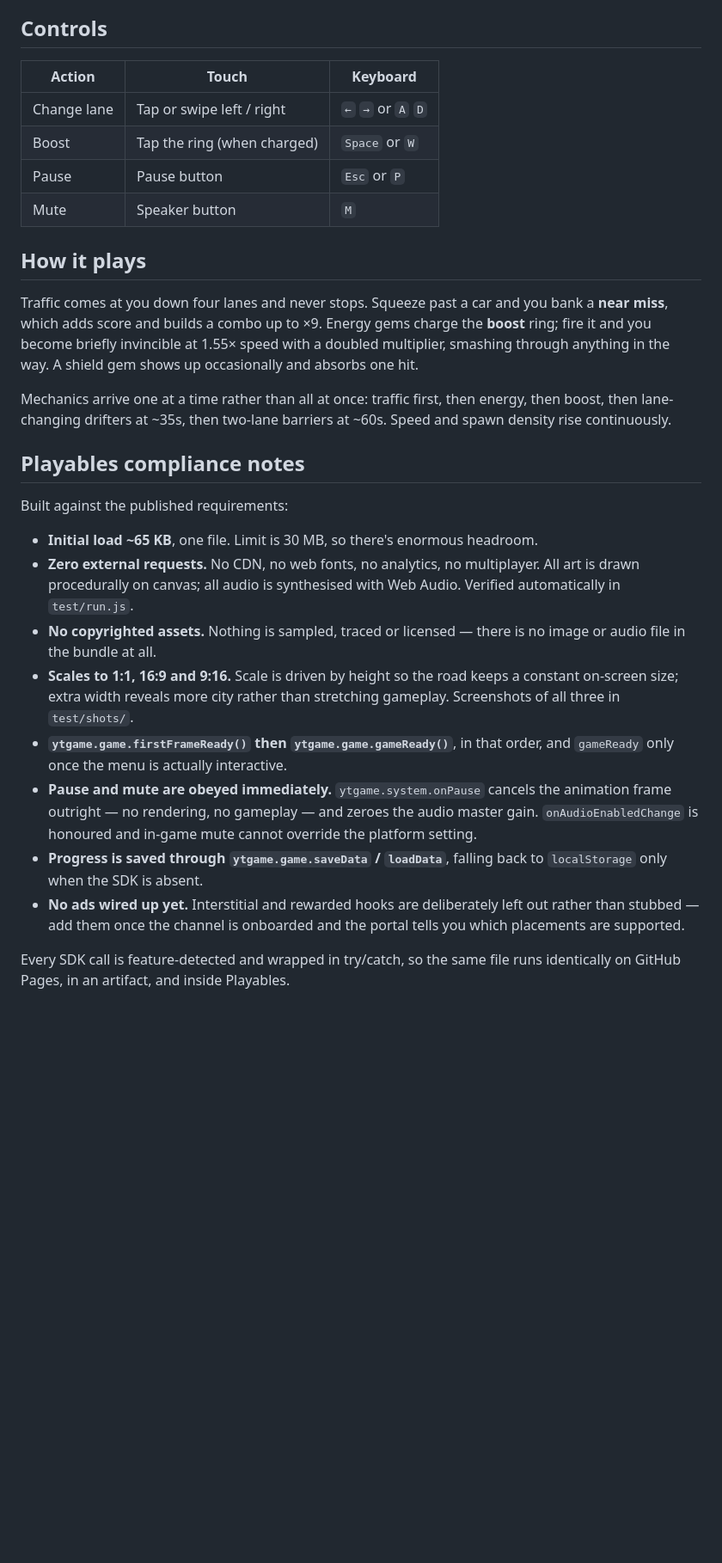
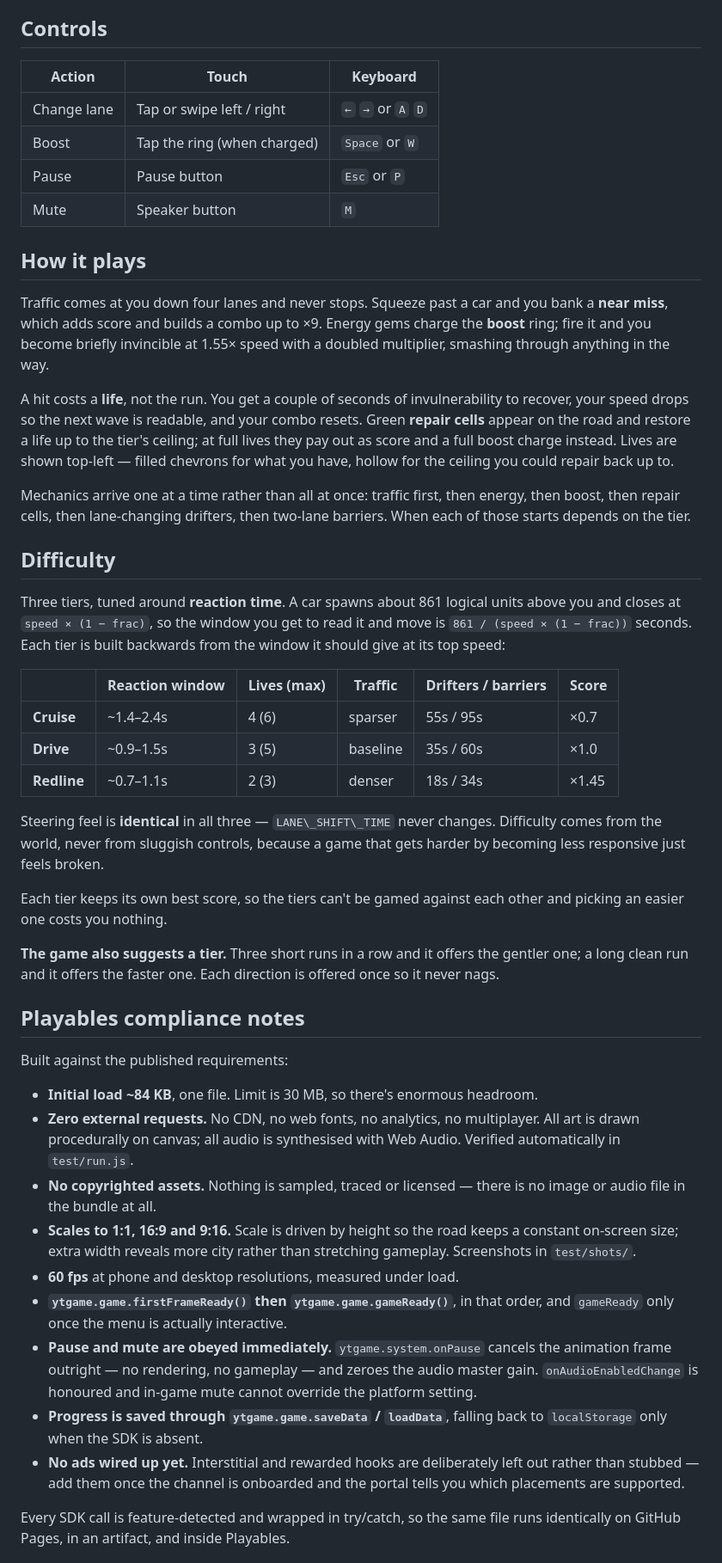
Before and after one commit to kofidon99/neon-drift, a Markdown page: README.md, the part around one of its changes. Shown at 86% size. Drawn GitHub-style; blank space fills up the shorter version.

```diff
--- a/README.md
+++ b/README.md
@@ -5,12 +5,12 @@ no build step, no dependencies, no external network requests at runtime.
 
 ## Controls
 
-| Action | Touch | Keyboard |
-|---|---|---|
-| Change lane | Tap or swipe left / right | `←` `→` or `A` `D` |
-| Boost | Tap the ring (when charged) | `Space` or `W` |
-| Pause | Pause button | `Esc` or `P` |
-| Mute | Speaker button | `M` |
+|Action|Touch|Keyboard|
+|-|-|-|
+|Change lane|Tap or swipe left / right|`←` `→` or `A` `D`|
+|Boost|Tap the ring (when charged)|`Space` or `W`|
+|Pause|Pause button|`Esc` or `P`|
+|Mute|Speaker button|`M`|
 
 ## How it plays
 
@@ -18,36 +18,67 @@ Traffic comes at you down four lanes and never stops. Squeeze past a car and
 you bank a **near miss**, which adds score and builds a combo up to ×9. Energy
 gems charge the **boost** ring; fire it and you become briefly invincible at
 1.55× speed with a doubled multiplier, smashing through anything in the way.
-A shield gem shows up occasionally and absorbs one hit.
+
+A hit costs a **life**, not the run. You get a couple of seconds of
+invulnerability to recover, your speed drops so the next wave is readable, and
+your combo resets. Green **repair cells** appear on the road and restore a life
+up to the tier's ceiling; at full lives they pay out as score and a full boost
+charge instead. Lives are shown top-left — filled chevrons for what you have,
+hollow for the ceiling you could repair back up to.
 
 Mechanics arrive one at a time rather than all at once: traffic first, then
-energy, then boost, then lane-changing drifters at ~35s, then two-lane barriers
-at ~60s. Speed and spawn density rise continuously.
+energy, then boost, then repair cells, then lane-changing drifters, then
+two-lane barriers. When each of those starts depends on the tier.
+
+## Difficulty
+
+Three tiers, tuned around **reaction time**. A car spawns about 861 logical
+units above you and closes at `speed × (1 − frac)`, so the window you get to
+read it and move is `861 / (speed × (1 − frac))` seconds. Each tier is built
+backwards from the window it should give at its top speed:
+
+||Reaction window|Lives (max)|Traffic|Drifters / barriers|Score|
+|-|-|-|-|-|-|
+|**Cruise**|\~1.4–2.4s|4 (6)|sparser|55s / 95s|×0.7|
+|**Drive**|\~0.9–1.5s|3 (5)|baseline|35s / 60s|×1.0|
+|**Redline**|\~0.7–1.1s|2 (3)|denser|18s / 34s|×1.45|
+
+Steering feel is **identical** in all three — `LANE\_SHIFT\_TIME` never changes.
+Difficulty comes from the world, never from sluggish controls, because a game
+that gets harder by becoming less responsive just feels broken.
+
+Each tier keeps its own best score, so the tiers can't be gamed against each
+other and picking an easier one costs you nothing.
+
+**The game also suggests a tier.** Three short runs in a row and it offers the
+gentler one; a long clean run and it offers the faster one. Each direction is
+offered once so it never nags.
 
 ## Playables compliance notes
 
 Built against the published requirements:
 
-- **Initial load ~65 KB**, one file. Limit is 30 MB, so there's enormous headroom.
-- **Zero external requests.** No CDN, no web fonts, no analytics, no multiplayer.
-  All art is drawn procedurally on canvas; all audio is synthesised with Web
-  Audio. Verified automatically in `test/run.js`.
-- **No copyrighted assets.** Nothing is sampled, traced or licensed — there is
-  no image or audio file in the bundle at all.
-- **Scales to 1:1, 16:9 and 9:16.** Scale is driven by height so the road keeps
-  a constant on-screen size; extra width reveals more city rather than
-  stretching gameplay. Screenshots of all three in `test/shots/`.
-- **`ytgame.game.firstFrameReady()` then `ytgame.game.gameReady()`**, in that
-  order, and `gameReady` only once the menu is actually interactive.
-- **Pause and mute are obeyed immediately.** `ytgame.system.onPause` cancels the
-  animation frame outright — no rendering, no gameplay — and zeroes the audio
-  master gain. `onAudioEnabledChange` is honoured and in-game mute cannot
-  override the platform setting.
-- **Progress is saved through `ytgame.game.saveData` / `loadData`**, falling back
-  to `localStorage` only when the SDK is absent.
-- **No ads wired up yet.** Interstitial and rewarded hooks are deliberately left
-  out rather than stubbed — add them once the channel is onboarded and the
-  portal tells you which placements are supported.
+* **Initial load \~84 KB**, one file. Limit is 30 MB, so there's enormous headroom.
+* **Zero external requests.** No CDN, no web fonts, no analytics, no multiplayer.
+All art is drawn procedurally on canvas; all audio is synthesised with Web
+Audio. Verified automatically in `test/run.js`.
+* **No copyrighted assets.** Nothing is sampled, traced or licensed — there is
+no image or audio file in the bundle at all.
+* **Scales to 1:1, 16:9 and 9:16.** Scale is driven by height so the road keeps
+a constant on-screen size; extra width reveals more city rather than
+stretching gameplay. Screenshots in `test/shots/`.
+* **60 fps** at phone and desktop resolutions, measured under load.
+* **`ytgame.game.firstFrameReady()` then `ytgame.game.gameReady()`**, in that
+order, and `gameReady` only once the menu is actually interactive.
+* **Pause and mute are obeyed immediately.** `ytgame.system.onPause` cancels the
+animation frame outright — no rendering, no gameplay — and zeroes the audio
+master gain. `onAudioEnabledChange` is honoured and in-game mute cannot
+override the platform setting.
+* **Progress is saved through `ytgame.game.saveData` / `loadData`**, falling back
+to `localStorage` only when the SDK is absent.
+* **No ads wired up yet.** Interstitial and rewarded hooks are deliberately left
+out rather than stubbed — add them once the channel is onboarded and the
+portal tells you which placements are supported.
 
 Every SDK call is feature-detected and wrapped in try/catch, so the same file
 runs identically on GitHub Pages, in an artifact, and inside Playables.
```
Also changed, not shown: other parts of README.md (+24 -3 lines).
